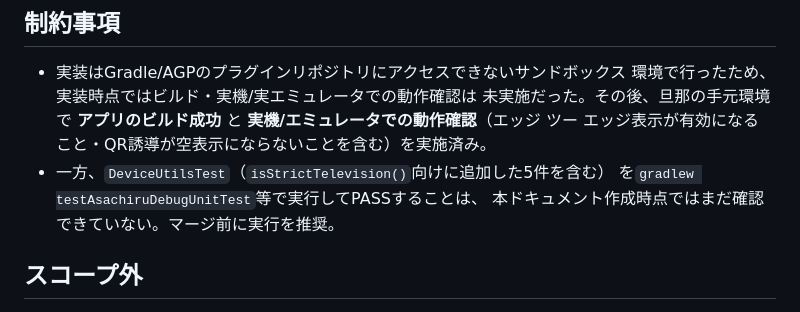
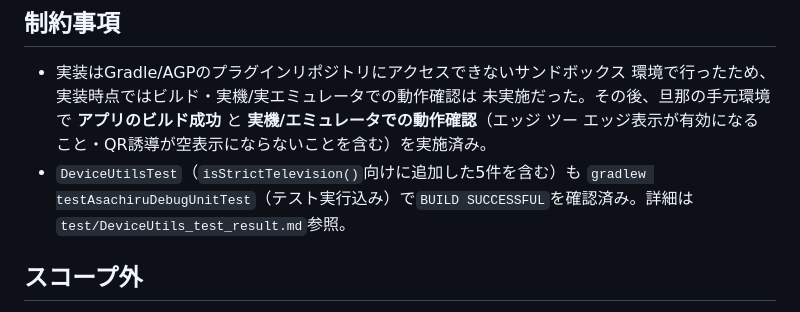
Before and after one commit to tinygc/Asachiru, a Markdown page: requirement/issue-122-edge-to-edge-tv-detection.md, the part around the change. Rendered like a GitHub page.

Commit message:
docs: DeviceUtilsTestのユニットテスト実行結果(PASS)を反映
旦那の手元環境でgradlew testAsachiruDebugUnitTest(テスト実行込み)を
実行し、DeviceUtilsTestを含めてBUILD SUCCESSFULを確認できたため、
「未実行」としていた箇所をPASS確認済みに更新。FR-122-02/03は専用の
ユニットテストは未追加のままだが、実機/エミュレータでの動作確認で
満たされていることを明記した。

```diff
--- a/requirement/issue-122-edge-to-edge-tv-detection.md
+++ b/requirement/issue-122-edge-to-edge-tv-detection.md
@@ -80,9 +80,9 @@ TVと判定された場合は`enableEdgeToEdge()`の呼び出し自体をスキ
   未実施だった。その後、旦那の手元環境で **アプリのビルド成功** と
   **実機/エミュレータでの動作確認**（エッジ ツー エッジ表示が有効になる
   こと・QR誘導が空表示にならないことを含む）を実施済み。
-- 一方、`DeviceUtilsTest`（`isStrictTelevision()`向けに追加した5件を含む）
-  を`gradlew testAsachiruDebugUnitTest`等で実行してPASSすることは、
-  本ドキュメント作成時点ではまだ確認できていない。マージ前に実行を推奨。
+- `DeviceUtilsTest`（`isStrictTelevision()`向けに追加した5件を含む）も
+  `gradlew testAsachiruDebugUnitTest`（テスト実行込み）で`BUILD
+  SUCCESSFUL`を確認済み。詳細は`test/DeviceUtils_test_result.md`参照。
 
 ## スコープ外
 - `DeviceUtils.isTV()` / `isPhone()`自体の判定基準（OR条件）は変更しない
```
Also changed, not shown: 1 other file.
